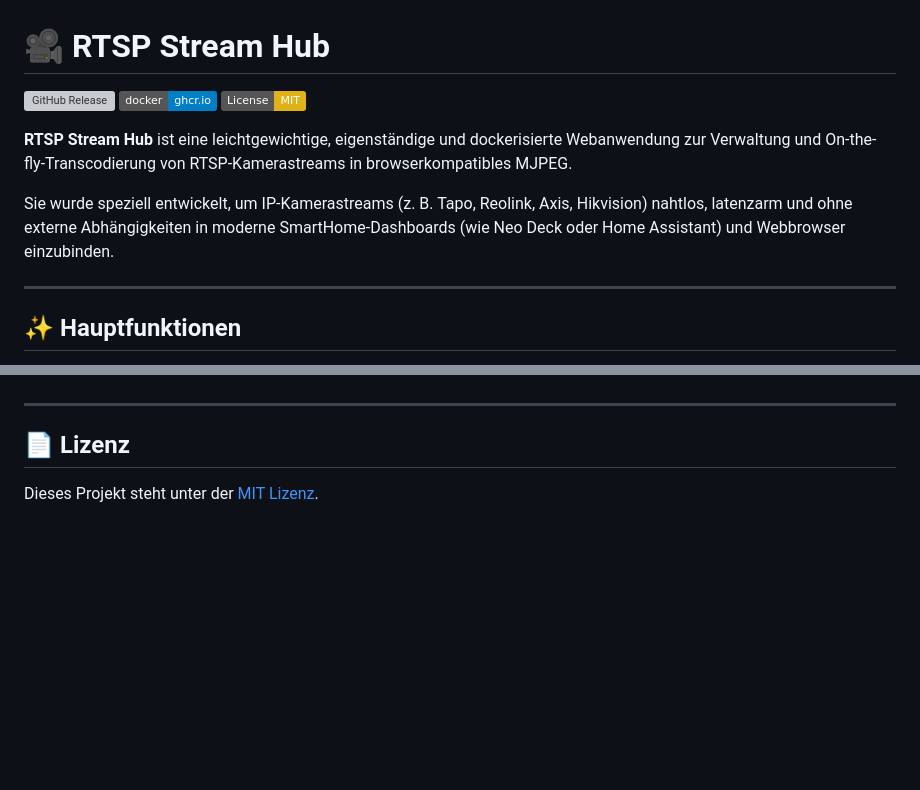
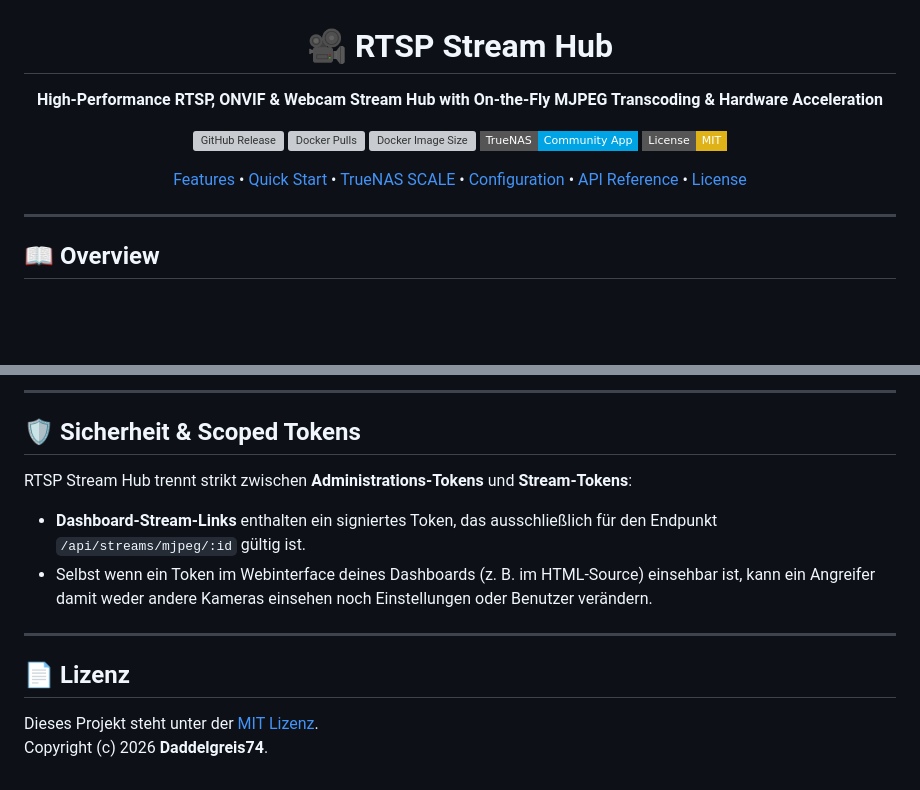
Before and after one commit to Daddelgreis74/rtsp-stream-hub, a Markdown page: README.md, 2 parts joined by grey strips. GitHub-like rendering; badges without logos; blank space fills up the shorter version; grey boxes are pictures that could not be loaded.

```diff
--- a/README.md
+++ b/README.md
@@ -1,14 +3,25 @@
 # 🎥 RTSP Stream Hub
 
-[![GitHub Release](https://img.shields.io/github/v/release/Daddelgreis74/rtsp-stream-hub?color=blue&logo=github)](https://github.com/Daddelgreis74/rtsp-stream-hub/releases)
-[![Docker Image](https://img.shields.io/badge/docker-ghcr.io-blue?logo=docker)](https://github.com/Daddelgreis74/rtsp-stream-hub/pkgs/container/rtsp-stream-hub)
-[![License: MIT](https://img.shields.io/badge/License-MIT-yellow.svg)](https://opensource.org/licenses/MIT)
+**High-Performance RTSP, ONVIF & Webcam Stream Hub with On-the-Fly MJPEG Transcoding & Hardware Acceleration**
 
-**RTSP Stream Hub** ist eine leichtgewichtige, eigenständige und dockerisierte Webanwendung zur Verwaltung und On-the-fly-Transcodierung von RTSP-Kamerastreams in browserkompatibles MJPEG.
+[![GitHub Release](https://img.shields.io/github/v/release/Daddelgreis74/rtsp-stream-hub?color=0080ff&logo=github&style=flat-square)](https://github.com/Daddelgreis74/rtsp-stream-hub/releases)
+[![Docker Pulls](https://img.shields.io/docker/pulls/daddelgreis74/rtsp-stream-hub?logo=docker&logoColor=white&color=2496ED&style=flat-square)](https://hub.docker.com/r/daddelgreis74/rtsp-stream-hub)
+[![Docker Image Size](https://img.shields.io/docker/image-size/daddelgreis74/rtsp-stream-hub/latest?logo=docker&logoColor=white&style=flat-square)](https://hub.docker.com/r/daddelgreis74/rtsp-stream-hub)
+[![TrueNAS Community App](https://img.shields.io/badge/TrueNAS-Community_App-00a4e4?logo=truenas&logoColor=white&style=flat-square)](https://apps.truenas.com)
+[![License: MIT](https://img.shields.io/badge/License-MIT-yellow.svg?style=flat-square)](https://opensource.org/licenses/MIT)
 
-Sie wurde speziell entwickelt, um IP-Kamerastreams (z. B. Tapo, Reolink, Axis, Hikvision) nahtlos, latenzarm und ohne externe Abhängigkeiten in moderne SmartHome-Dashboards (wie Neo Deck oder Home Assistant) und Webbrowser einzubinden.
+<p align="center">
+  <a href="#-features">Features</a> •
+  <a href="#-quick-start">Quick Start</a> •
+  <a href="#-truenas-scale">TrueNAS SCALE</a> •
+  <a href="#-configuration">Configuration</a> •
+  <a href="#-api-reference">API Reference</a> •
+  <a href="#-license">License</a>
+</p>
+
+</div>
 
 ---
 
-## ✨ Hauptfunktionen
+## 📖 Overview
 
@@ -129,6 +190,14 @@ Beim allerersten Start legt das System automatisch ein Standard-Administratorkon
+---
+
+## 🛡️ Sicherheit & Scoped Tokens
+
+RTSP Stream Hub trennt strikt zwischen **Administrations-Tokens** und **Stream-Tokens**:
+- **Dashboard-Stream-Links** enthalten ein signiertes Token, das ausschließlich für den Endpunkt `/api/streams/mjpeg/:id` gültig ist.
+- Selbst wenn ein Token im Webinterface deines Dashboards (z. B. im HTML-Source) einsehbar ist, kann ein Angreifer damit weder andere Kameras einsehen noch Einstellungen oder Benutzer verändern.
 
 ---
 
 ## 📄 Lizenz
 
 Dieses Projekt steht unter der [MIT Lizenz](LICENSE).
+Copyright (c) 2026 **Daddelgreis74**.
```
Also changed, not shown: other parts of README.md (+116 -66 lines).
